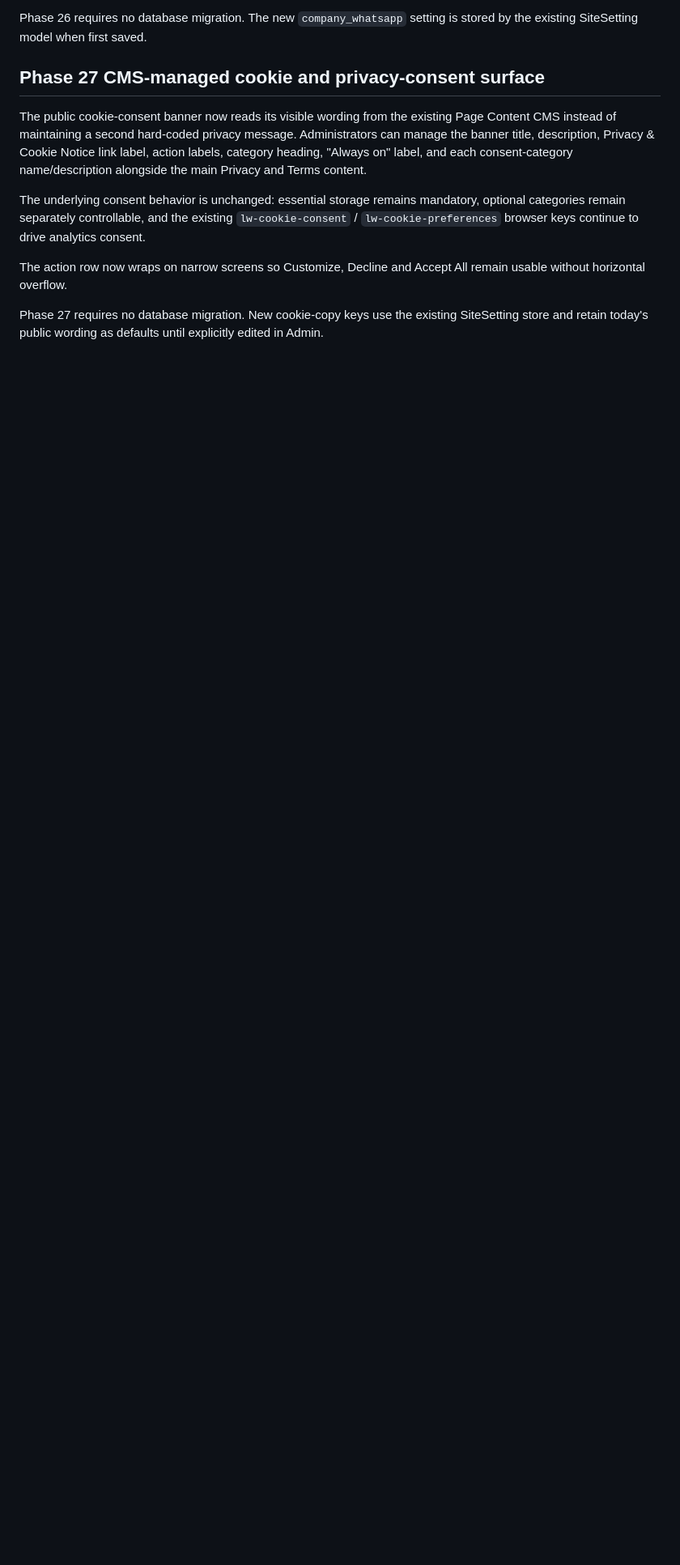
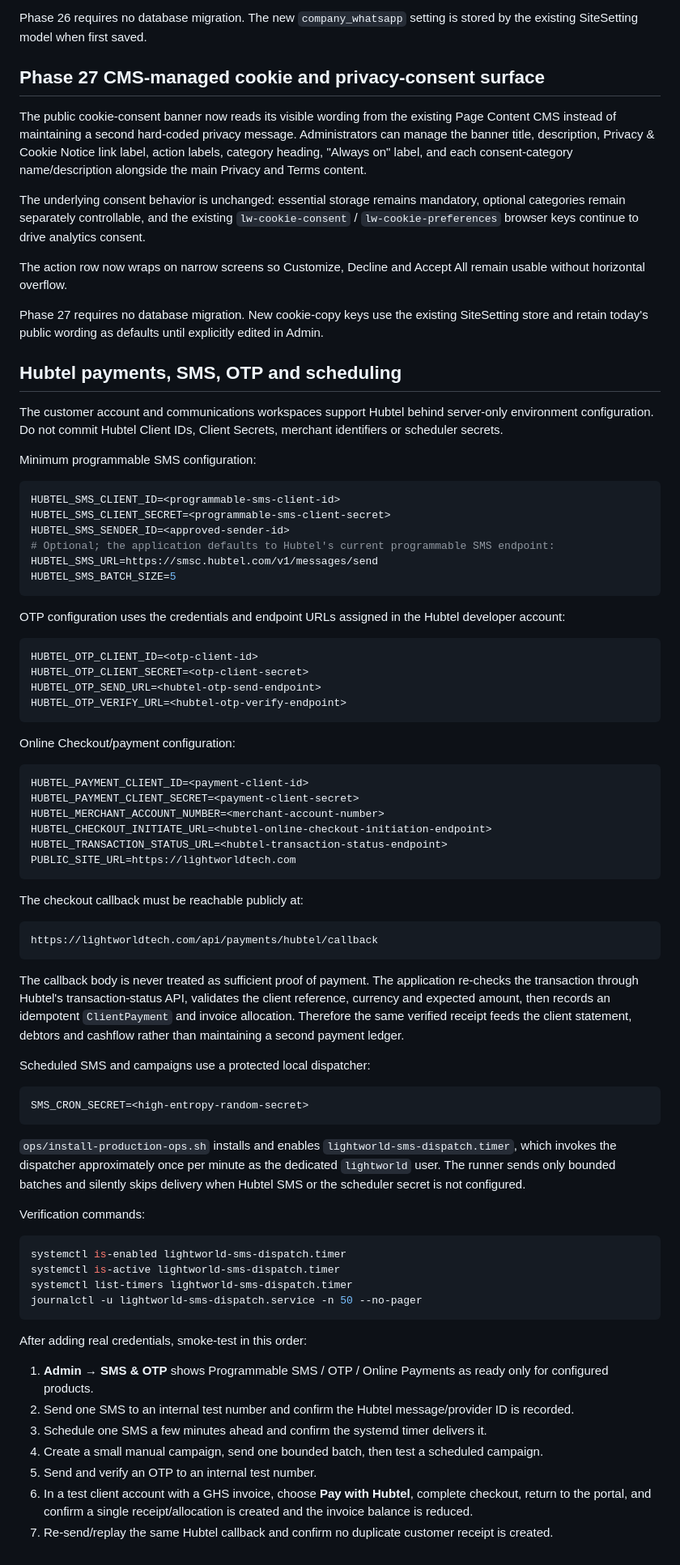
Before and after one commit to christianagbotah/lightworldtech-website, a Markdown page: docs/PRODUCTION.md, the part around one of its changes. Shown at 81% size. Drawn GitHub-style; blank space fills up the shorter version.

Commit message:
Document Hubtel payments messaging and scheduled delivery operations

````diff
--- a/docs/PRODUCTION.md
+++ b/docs/PRODUCTION.md
@@ -424,3 +425,74 @@ The underlying consent behavior is unchanged: essential storage remains mandator
 The action row now wraps on narrow screens so Customize, Decline and Accept All remain usable without horizontal overflow.
 
 Phase 27 requires no database migration. New cookie-copy keys use the existing SiteSetting store and retain today's public wording as defaults until explicitly edited in Admin.
+
+
+## Hubtel payments, SMS, OTP and scheduling
+
+The customer account and communications workspaces support Hubtel behind server-only environment configuration. Do not commit Hubtel Client IDs, Client Secrets, merchant identifiers or scheduler secrets.
+
+Minimum programmable SMS configuration:
+
+```bash
+HUBTEL_SMS_CLIENT_ID=<programmable-sms-client-id>
+HUBTEL_SMS_CLIENT_SECRET=<programmable-sms-client-secret>
+HUBTEL_SMS_SENDER_ID=<approved-sender-id>
+# Optional; the application defaults to Hubtel's current programmable SMS endpoint:
+HUBTEL_SMS_URL=https://smsc.hubtel.com/v1/messages/send
+HUBTEL_SMS_BATCH_SIZE=5
+```
+
+OTP configuration uses the credentials and endpoint URLs assigned in the Hubtel developer account:
+
+```bash
+HUBTEL_OTP_CLIENT_ID=<otp-client-id>
+HUBTEL_OTP_CLIENT_SECRET=<otp-client-secret>
+HUBTEL_OTP_SEND_URL=<hubtel-otp-send-endpoint>
+HUBTEL_OTP_VERIFY_URL=<hubtel-otp-verify-endpoint>
+```
+
+Online Checkout/payment configuration:
+
+```bash
+HUBTEL_PAYMENT_CLIENT_ID=<payment-client-id>
+HUBTEL_PAYMENT_CLIENT_SECRET=<payment-client-secret>
+HUBTEL_MERCHANT_ACCOUNT_NUMBER=<merchant-account-number>
+HUBTEL_CHECKOUT_INITIATE_URL=<hubtel-online-checkout-initiation-endpoint>
+HUBTEL_TRANSACTION_STATUS_URL=<hubtel-transaction-status-endpoint>
+PUBLIC_SITE_URL=https://lightworldtech.com
+```
+
+The checkout callback must be reachable publicly at:
+
+```text
+https://lightworldtech.com/api/payments/hubtel/callback
+```
+
+The callback body is never treated as sufficient proof of payment. The application re-checks the transaction through Hubtel's transaction-status API, validates the client reference, currency and expected amount, then records an idempotent `ClientPayment` and invoice allocation. Therefore the same verified receipt feeds the client statement, debtors and cashflow rather than maintaining a second payment ledger.
+
+Scheduled SMS and campaigns use a protected local dispatcher:
+
+```bash
+SMS_CRON_SECRET=<high-entropy-random-secret>
+```
+
+`ops/install-production-ops.sh` installs and enables `lightworld-sms-dispatch.timer`, which invokes the dispatcher approximately once per minute as the dedicated `lightworld` user. The runner sends only bounded batches and silently skips delivery when Hubtel SMS or the scheduler secret is not configured.
+
+Verification commands:
+
+```bash
+systemctl is-enabled lightworld-sms-dispatch.timer
+systemctl is-active lightworld-sms-dispatch.timer
+systemctl list-timers lightworld-sms-dispatch.timer
+journalctl -u lightworld-sms-dispatch.service -n 50 --no-pager
+```
+
+After adding real credentials, smoke-test in this order:
+
+1. **Admin → SMS & OTP** shows Programmable SMS / OTP / Online Payments as ready only for configured products.
+2. Send one SMS to an internal test number and confirm the Hubtel message/provider ID is recorded.
+3. Schedule one SMS a few minutes ahead and confirm the systemd timer delivers it.
+4. Create a small manual campaign, send one bounded batch, then test a scheduled campaign.
+5. Send and verify an OTP to an internal test number.
+6. In a test client account with a GHS invoice, choose **Pay with Hubtel**, complete checkout, return to the portal, and confirm a single receipt/allocation is created and the invoice balance is reduced.
+7. Re-send/replay the same Hubtel callback and confirm no duplicate customer receipt is created.
````
Also changed, not shown: other parts of docs/PRODUCTION.md (+3 -2 lines).
